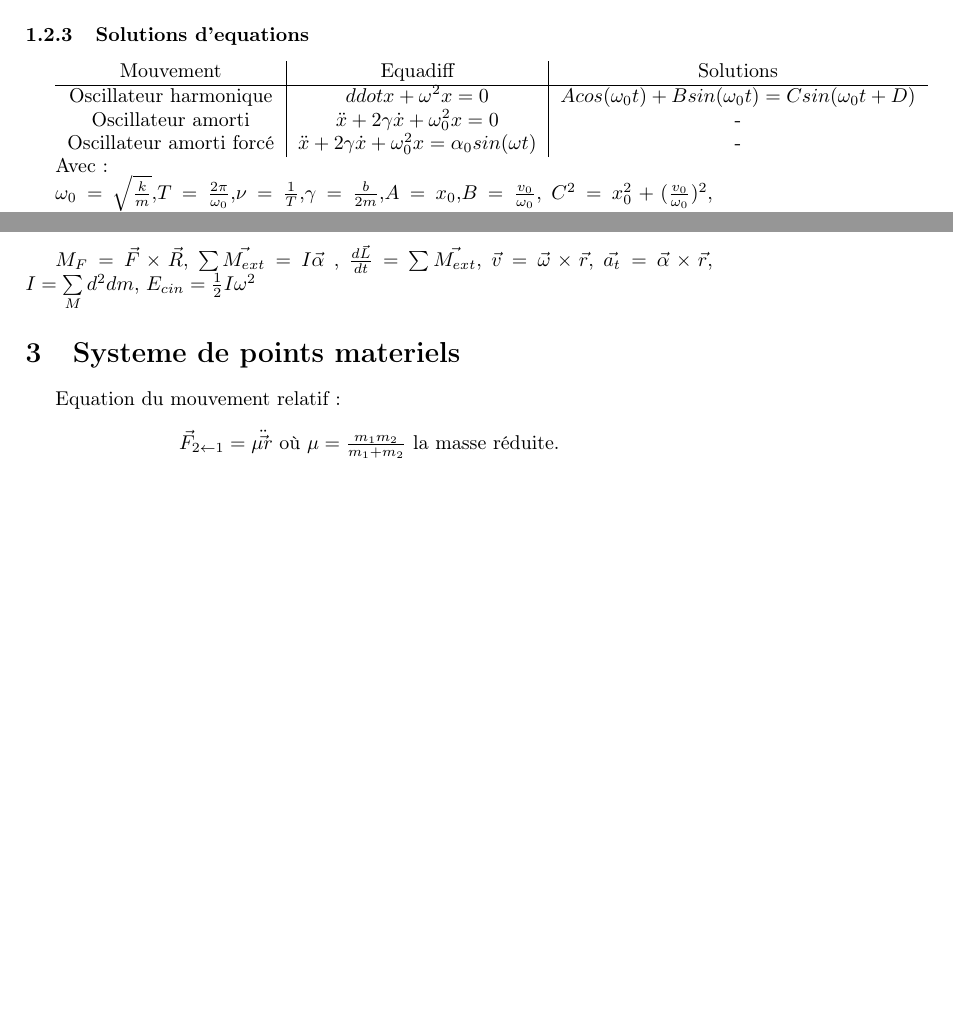
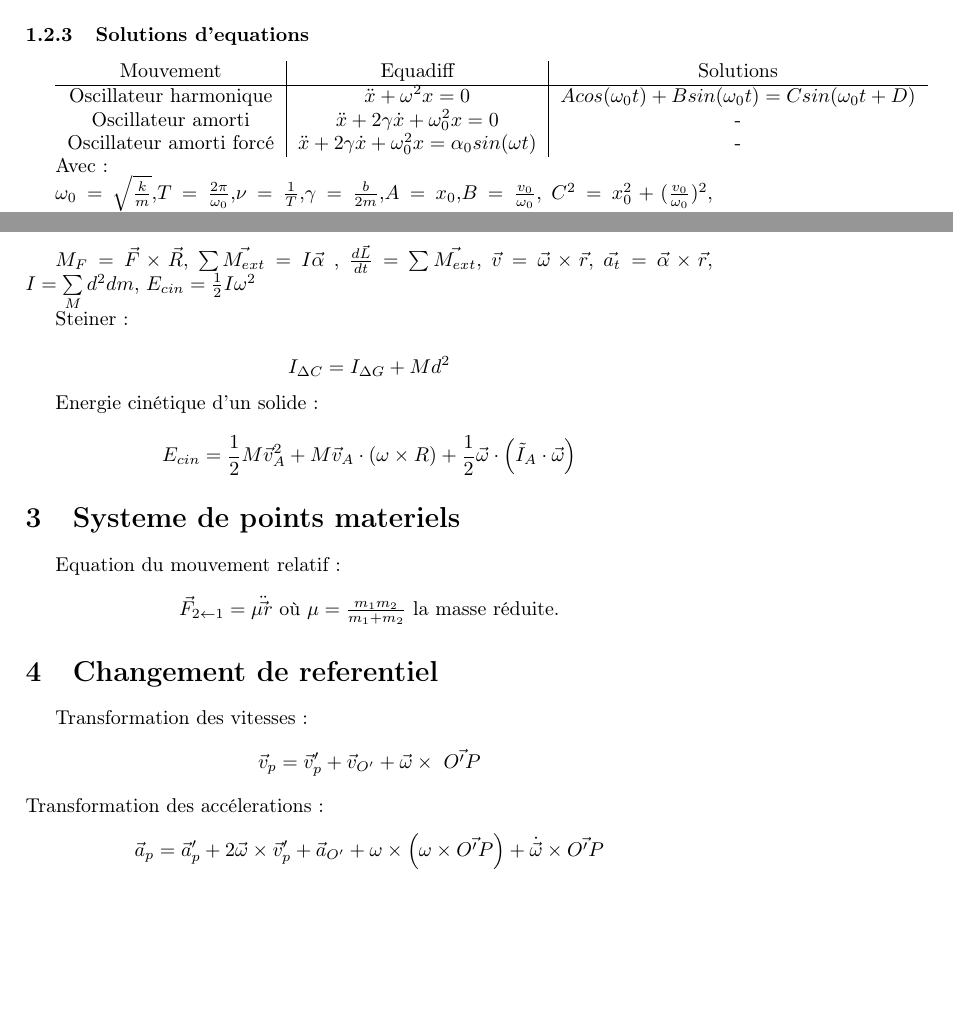
Before and after one commit to stdgregwar/flashcards, a LaTeX document (physics/Formulaire.tex): two parts of pages 1 and 3 of 3, joined at a grey line, cut so that both start at the same text, the shorter picture padded with empty space. Compiled offline with pdfLaTeX.

Commit message:
Updated physics form.

```diff
--- a/physics/Formulaire.tex
+++ b/physics/Formulaire.tex
@@ -77,7 +77,7 @@ La variation de l'énergie cinétique est égale à la somme des travaux de tout
 \begin{tabular}{c|c|c}
 Mouvement & Equadiff & Solutions \\
 \hline
-Oscillateur harmonique & $ddot{x} + \omega^2x = 0$ & $Acos(\omega_0t) + Bsin(\omega_0t) = Csin(\omega_0t+D)$ \\
+Oscillateur harmonique & $\ddot{x} + \omega^2x = 0$ & $Acos(\omega_0t) + Bsin(\omega_0t) = Csin(\omega_0t+D)$ \\
 Oscillateur amorti & $\ddot{x} + 2\gamma\dot{x}+\omega^2_0x = 0$ & - \\
 Oscillateur amorti forcé & $\ddot{x} + 2 \gamma \dot{x} + \omega^2_0 x = \alpha_0sin(\omega t)$ & - \\
 \end{tabular}
@@ -207,6 +207,14 @@ $\vec{a_t} = \vec{\alpha} \times \vec{r}$,
 $I = \sum \limits_M d^2 dm$,
 $E_{cin} = \frac{1}{2}I\omega^2$
 
+Steiner :
+
+$$I_{\Delta C} = I_{\Delta G} + M d^2$$
+
+Energie cinétique d'un solide:
+
+$$E_{cin} = \frac{1}{2} M \vec{v}_A^2 + M \vec{v}_A \cdot \left(\omega \times R \right)  + \frac{1}{2} \vec\omega \cdot \left(\tilde{I}_A \cdot \vec\omega \right)$$
+
 \section{Systeme de points materiels}
 
 Equation du mouvement relatif :
@@ -214,4 +222,10 @@ Equation du mouvement relatif :
 \begin{center}
 $\vec{F}_{2 \leftarrow 1} = \mu \ddot\vec{r}$ où $\mu = \frac{m_1 m_2}{m_1 + m_2}$ la masse réduite.
 \end{center}
+
+\section{Changement de referentiel}
+Transformation des vitesses :
+$$\vec{v}_p = \vec{v}'_p + \vec{v}_{O'} + \vec\omega \times \ \vec{O'P} $$
+Transformation des accélerations:
+$$\vec{a}_p = \vec{a}_p' + 2\vec\omega \times  \vec{v}'_p + \vec{a}_{O'} + \omega \times \left(\omega \times \vec{O'P}\right) + \dot{\vec\omega} \times \vec{O'P}$$
 \end{document}
```
